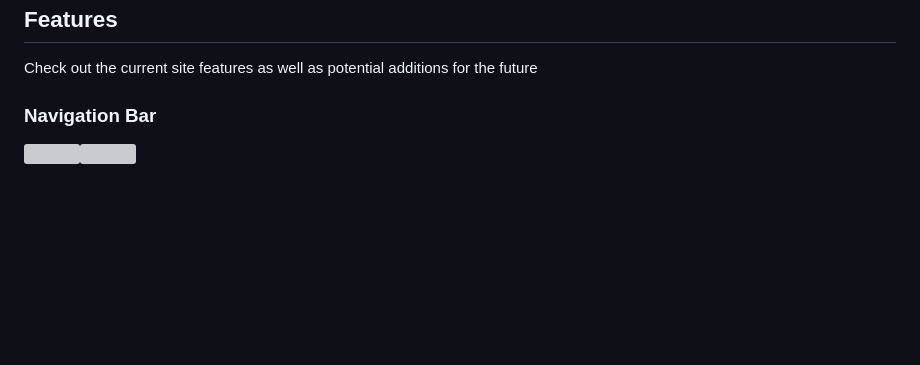
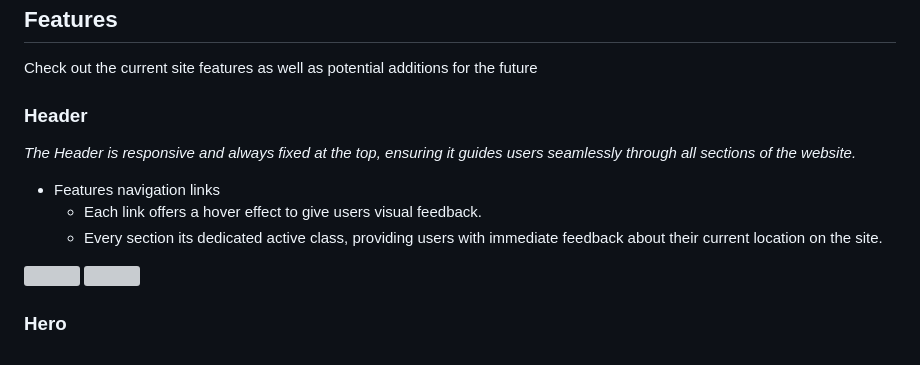
Before and after one commit to mistersouza/ayrton-senna, a Markdown page: README.md, the part around the change printed below. GitHub-like rendering; blank space fills up the shorter version; grey boxes are pictures that could not be loaded.

```diff
--- a/README.md
+++ b/README.md
@@ -137,5 +137,14 @@ We've opted for a single font family to maintain a sleek and uniform design foun
 
 Check out the current site features as well as potential additions for the future
 
-### Navigation Bar
-<img src="assets/images/readme/memorial-header.webp"><img src="assets/images/readme/memorial-header-mobile.webp">
+### Header
+
+_The Header is responsive and always fixed at the top, ensuring it guides users seamlessly through all sections of the website._
+
++ Features navigation links
+  + Each link offers a hover effect to give users visual feedback.
+  + Every section its dedicated active class, providing users with immediate feedback about their current location on the site.
+
+<img src="assets/images/readme/memorial-header.webp"> <img src="assets/images/readme/memorial-header-mobile.webp">
+
+### Hero
```
Also changed, not shown: other parts of README.md (+2 -2 lines).
